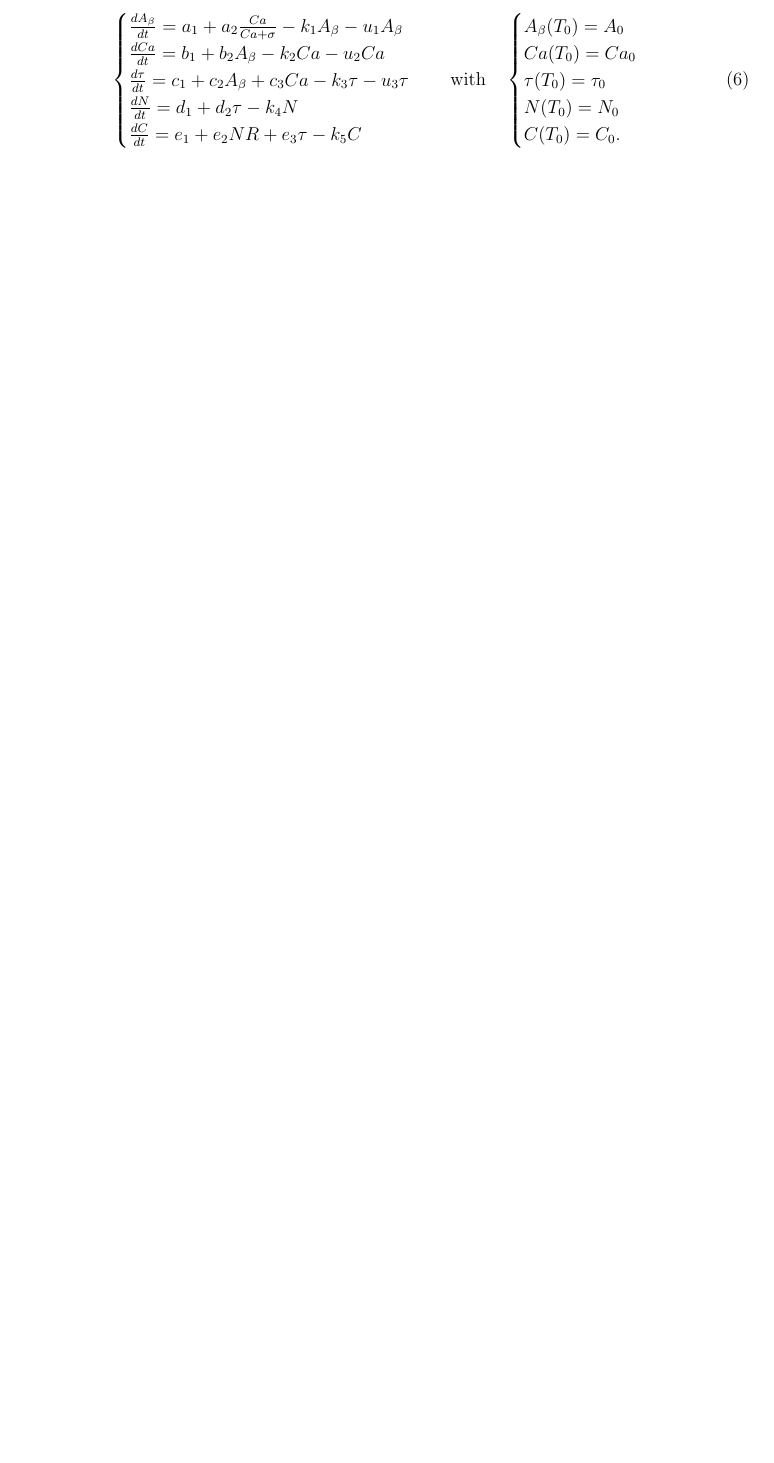
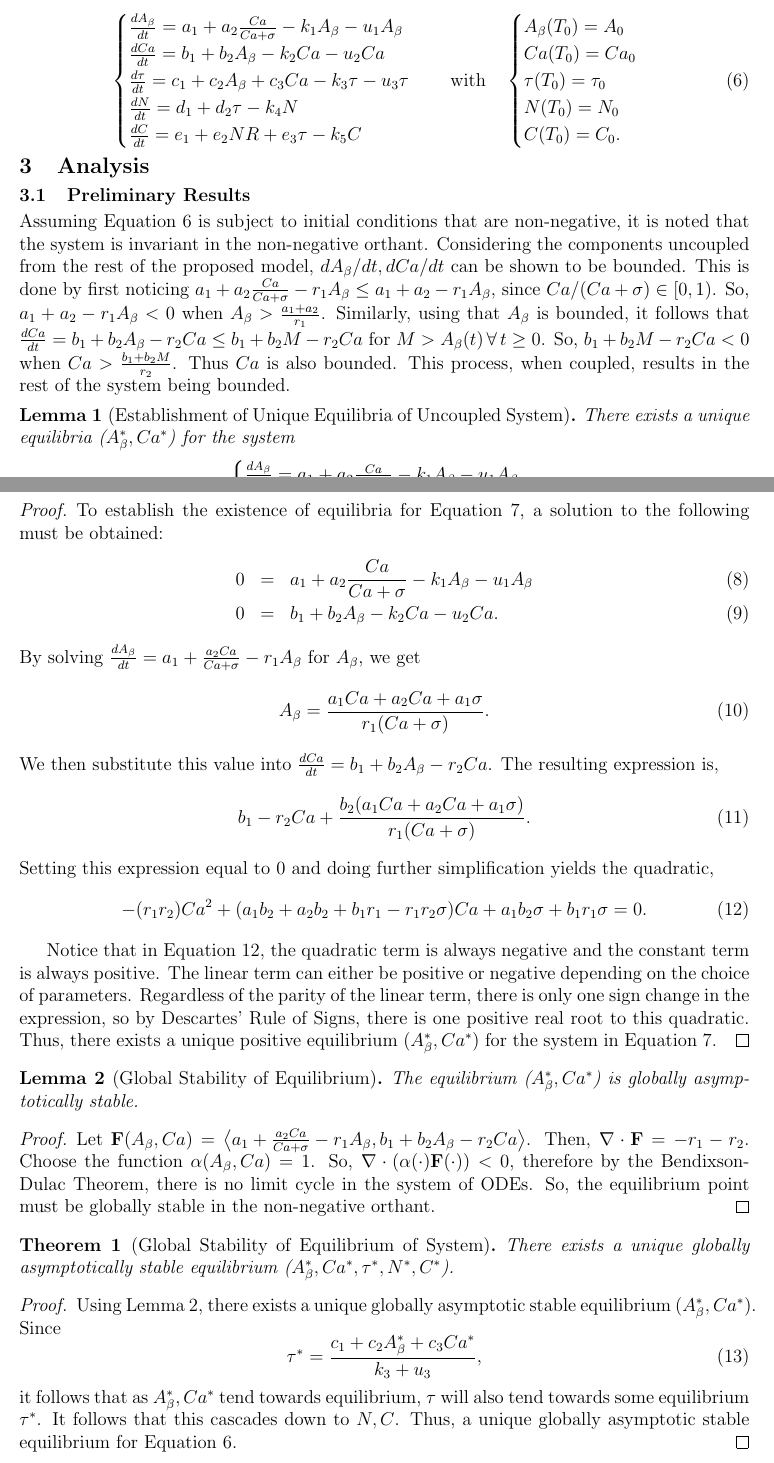
Before and after one commit to Winthrop-MATH-Alzheimers-ADAPT-SC26/Alzheimers-Research, a LaTeX document (tex/manuscript/manuscript.tex): part of page 3 of 5 before the commit and two parts of pages 3 and 4 of 6 after it, the two joined at a grey line, cut so that both start at the same text, the shorter picture padded with empty space. Compiled offline with pdfLaTeX.

Commit message:
update manuscript

```diff
--- a/tex/manuscript/manuscript.tex
+++ b/tex/manuscript/manuscript.tex
@@ -16,7 +16,8 @@
 \titleformat*{\subsection}{\fontsize{12pt}{14pt}\bfseries\selectfont}
 \titlespacing*{\section}{0pt}{1ex}{0.5ex}
 \titlespacing*{\subsection}{0pt}{0.8ex}{0.4ex}
-\newtheorem*{thm}{Theorem}
+\newtheorem{thm}{Theorem}
+\newtheorem{lem}{Lemma}
 \theoremstyle{definition}
 \newtheorem*{q}{Question}
 \newtheorem*{ans}{Answer}
@@ -126,6 +127,74 @@ This model is summarized as a system of ordinary system of differential equation
 \end{cases}
 \end{equation}
 
+\section{Analysis}
+\subsection{Preliminary Results}
+Assuming Equation \ref{eq6} is subject to initial conditions that are non-negative, it is noted that the system is invariant in the non-negative orthant.
+Considering the components uncoupled from the rest of the proposed model, $dA _{\beta}/dt,dCa/dt$ can be shown to be bounded.
+This is done by first noticing $a_1 + a_2\frac{Ca}{Ca + \sigma} - r_1 A_{\beta} \leq a_1 + a_2 - r_1 A_{\beta}$, since $Ca/(Ca+\sigma)\in [0,1)$.
+So, $a_1 + a_2 - r_1 A_{\beta} < 0$ when $A_{\beta} > \frac{a_1 + a_2}{r_1}$.
+Similarly, using that $A _{\beta}$ is bounded, it follows that $\frac{dCa}{dt} = b_1 + b_2 A_{\beta} - r_2 Ca \leq b_1 + b_2 M - r_2 Ca$ for $M > A_{\beta} (t) \, \forall \, t \geq 0$.
+So, $b_1 + b_2 M - r_2 Ca < 0$ when $Ca > \frac{b_1 + b_2 M}{r_2}$. Thus $Ca$ is also bounded.
+This process, when coupled, results in the rest of the system being bounded.
+\begin{lem}[Establishment of Unique Equilibria of Uncoupled System]\label{lem1}
+    There exists a unique equilibria ($A _{\beta}^{*}, Ca ^{*}$) for the system
+    \begin{equation}\label{eq7}
+        \begin{cases}
+            \frac{dA _{\beta}}{dt}=a _{1} + a _{2}\frac{Ca }{Ca+\sigma} - k _{1}A _{\beta}-u _{1}A _{\beta}\\
+            \frac{dCa}{dt}= b _{1}+b _{2}A _{\beta}-k _{2}Ca - u _{2}Ca\\
+        \end{cases}
+    \end{equation}
+\end{lem}
+\begin{proof}
+    To establish the existence of equilibria for Equation \ref{eq7}, a solution to the following must be obtained:
+    \begin{eqnarray}
+        \label{eq8}
+        0&=&a _{1} + a _{2}\frac{Ca }{Ca+\sigma} - k _{1}A _{\beta}-u _{1}A _{\beta}\\
+        \label{eq9}
+        0&=&b _{1}+b _{2}A _{\beta}-k _{2}Ca - u _{2}Ca.
+    \end{eqnarray}
+    By solving $\frac{d A_{\beta}}{dt} = a_1 + \frac{a_2 Ca}{Ca + \sigma} - r_1 A_{\beta}$ for $A_{\beta}$, we get
+    \begin{equation}\label{eq10}
+        A_{\beta} = \frac{a_1 Ca + a_2 Ca + a_1 \sigma}{r_1 (Ca + \sigma)}.
+    \end{equation}
+    We then substitute this value into $\frac{d Ca}{dt} = b_1 + b_2 A_{\beta} - r_2 Ca$.
+    The resulting expression is,
+    \begin{equation}\label{eq11}
+        b_1 - r_2 Ca + \frac{b_2 (a_1 Ca + a_2 Ca + a_1 \sigma)}{r_1 (Ca + \sigma)}.
+    \end{equation}
+    Setting this expression equal to 0 and doing further simplification yields the quadratic,
+    \begin{equation}\label{eq12}
+        -(r_1 r_2)Ca^2 + (a_1 b_2 + a_2 b_2 + b_1 r_1 - r_1 r_2 \sigma)Ca + a_1 b_2 \sigma + b_1 r_1 \sigma = 0.
+    \end{equation}
+
+    Notice that in Equation \ref{eq12}, the quadratic term is always negative and the constant term is always positive.
+    The linear term can either be positive or negative depending on the choice of parameters.
+    Regardless of the parity of the linear term, there is only one sign change in the expression, so by Descartes' Rule of Signs, there is one positive real root to this quadratic.
+    Thus, there exists a unique positive equilibrium ($A _{\beta}^{*},Ca ^{*}$) for the system in Equation \ref{eq7}.
+\end{proof}
+
+\begin{lem}[Global Stability of Equilibrium]\label{lem2}
+    The equilibrium ($A _{\beta}^{*},Ca ^{*}$) is globally asymptotically stable.
+\end{lem}
+\begin{proof}
+    Let $\mathbf{F} (A_{\beta}, Ca) = \left\langle a_1 + \frac{a_2 Ca}{Ca + \sigma} - r_1 A_{\beta}, b_1 + b_2 A_{\beta} - r_2 Ca \right\rangle$.
+    Then, $\nabla \cdot \mathbf{F} = -r_1 - r_2$.
+    Choose the function $\alpha (A_{\beta}, Ca) = 1$.
+    So, $\nabla \cdot (\alpha (\cdot) \mathbf{F} (\cdot)) < 0$, therefore by the Bendixson-Dulac Theorem, there is no limit cycle in the system of ODEs.
+    So, the equilibrium point must be globally stable in the non-negative orthant.
+\end{proof}
+
+\begin{thm}[Global Stability of Equilibrium of System]
+    There exists a unique globally asymptotically stable equilibrium ($A _{\beta}^{*},Ca ^{*}, \tau ^{*}, N ^{*},C ^{*}$).
+\end{thm}
+
+\begin{proof}
+    Using Lemma \ref{lem2}, there exists a unique globally asymptotic stable equilibrium ($A _{\beta}^{*},Ca ^{*}$). Since
+    \begin{equation}
+        \tau ^{*}=\frac{c _{1}+c _{2}A _{\beta}^{*}+c _{3}Ca ^{*}}{k _{3}+u _{3}},
+    \end{equation}
+    it follows that as $A _{\beta}^{*},Ca ^{*}$ tend towards equilibrium, $\tau$ will also tend towards some equilibrium $\tau ^{*}$. It follows that this cascades down to $N,C$. Thus, a unique globally asymptotic stable equilibrium for Equation \ref{eq6}.
+\end{proof}
 
 
 
```
Also changed, not shown: tex/manuscript/manuscript.pdf, tex/manuscript/manuscript.tex (2 more changed lines).
